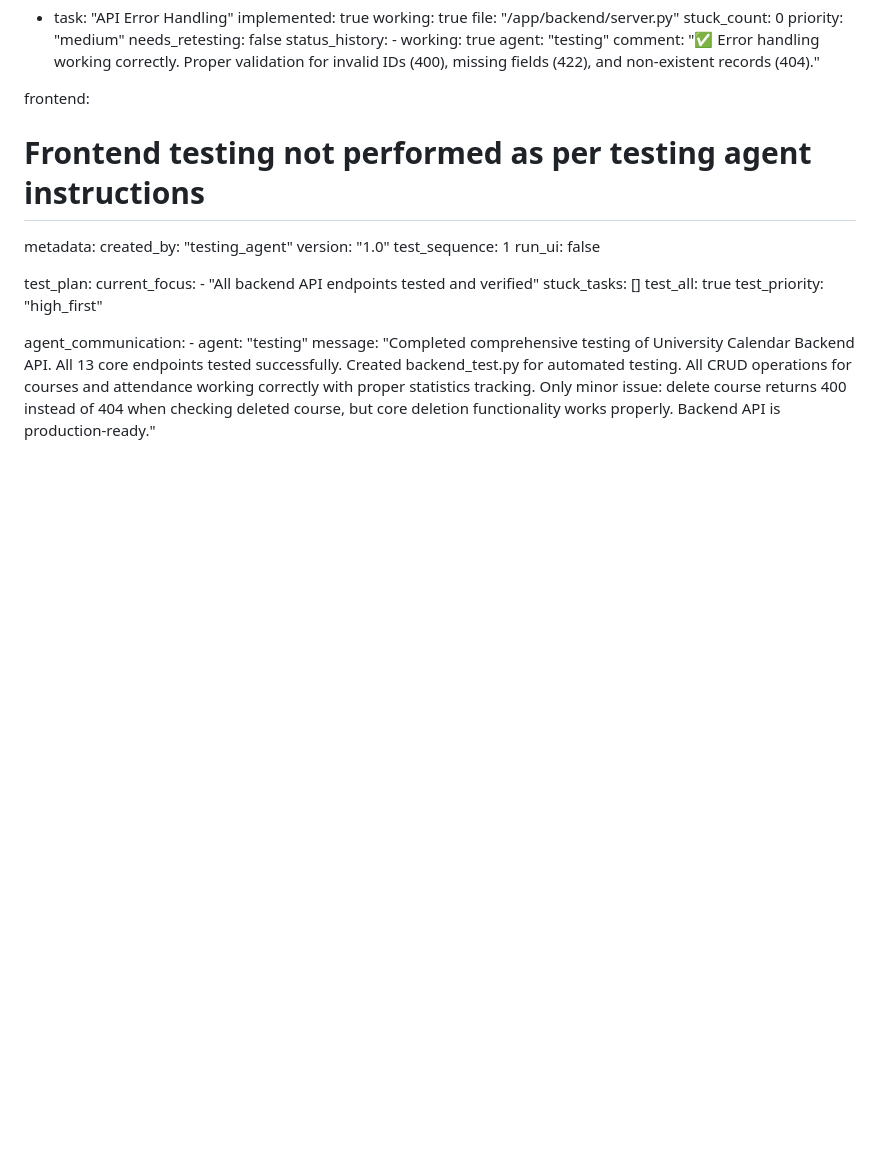
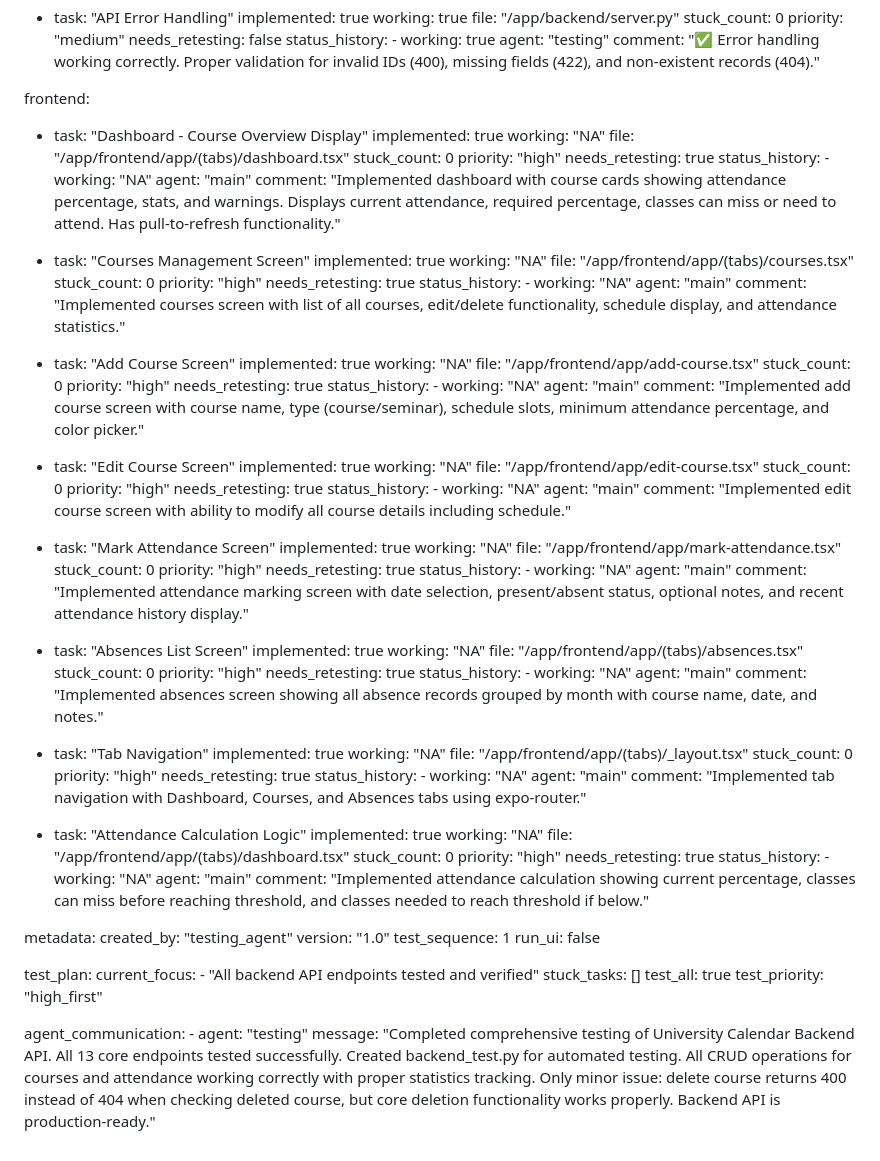
Before and after one commit to AugAn05/Calendar, a Markdown page: test_result.md, the part around the change. Rendered like a GitHub page; blank space fills up the shorter version.

Commit message:
auto-commit for 395cb303-6661-4628-9195-9f1434dbb695

```diff
--- a/test_result.md
+++ b/test_result.md
@@ -250,7 +250,101 @@ backend:
           comment: "✅ Error handling working correctly. Proper validation for invalid IDs (400), missing fields (422), and non-existent records (404)."
 
 frontend:
-  # Frontend testing not performed as per testing agent instructions
+  - task: "Dashboard - Course Overview Display"
+    implemented: true
+    working: "NA"
+    file: "/app/frontend/app/(tabs)/dashboard.tsx"
+    stuck_count: 0
+    priority: "high"
+    needs_retesting: true
+    status_history:
+        - working: "NA"
+          agent: "main"
+          comment: "Implemented dashboard with course cards showing attendance percentage, stats, and warnings. Displays current attendance, required percentage, classes can miss or need to attend. Has pull-to-refresh functionality."
+
+  - task: "Courses Management Screen"
+    implemented: true
+    working: "NA"
+    file: "/app/frontend/app/(tabs)/courses.tsx"
+    stuck_count: 0
+    priority: "high"
+    needs_retesting: true
+    status_history:
+        - working: "NA"
+          agent: "main"
+          comment: "Implemented courses screen with list of all courses, edit/delete functionality, schedule display, and attendance statistics."
+
+  - task: "Add Course Screen"
+    implemented: true
+    working: "NA"
+    file: "/app/frontend/app/add-course.tsx"
+    stuck_count: 0
+    priority: "high"
+    needs_retesting: true
+    status_history:
+        - working: "NA"
+          agent: "main"
+          comment: "Implemented add course screen with course name, type (course/seminar), schedule slots, minimum attendance percentage, and color picker."
+
+  - task: "Edit Course Screen"
+    implemented: true
+    working: "NA"
+    file: "/app/frontend/app/edit-course.tsx"
+    stuck_count: 0
+    priority: "high"
+    needs_retesting: true
+    status_history:
+        - working: "NA"
+          agent: "main"
+          comment: "Implemented edit course screen with ability to modify all course details including schedule."
+
+  - task: "Mark Attendance Screen"
+    implemented: true
+    working: "NA"
+    file: "/app/frontend/app/mark-attendance.tsx"
+    stuck_count: 0
+    priority: "high"
+    needs_retesting: true
+    status_history:
+        - working: "NA"
+          agent: "main"
+          comment: "Implemented attendance marking screen with date selection, present/absent status, optional notes, and recent attendance history display."
+
+  - task: "Absences List Screen"
+    implemented: true
+    working: "NA"
+    file: "/app/frontend/app/(tabs)/absences.tsx"
+    stuck_count: 0
+    priority: "high"
+    needs_retesting: true
+    status_history:
+        - working: "NA"
+          agent: "main"
+          comment: "Implemented absences screen showing all absence records grouped by month with course name, date, and notes."
+
+  - task: "Tab Navigation"
+    implemented: true
+    working: "NA"
+    file: "/app/frontend/app/(tabs)/_layout.tsx"
+    stuck_count: 0
+    priority: "high"
+    needs_retesting: true
+    status_history:
+        - working: "NA"
+          agent: "main"
+          comment: "Implemented tab navigation with Dashboard, Courses, and Absences tabs using expo-router."
+
+  - task: "Attendance Calculation Logic"
+    implemented: true
+    working: "NA"
+    file: "/app/frontend/app/(tabs)/dashboard.tsx"
+    stuck_count: 0
+    priority: "high"
+    needs_retesting: true
+    status_history:
+        - working: "NA"
+          agent: "main"
+          comment: "Implemented attendance calculation showing current percentage, classes can miss before reaching threshold, and classes needed to reach threshold if below."
 
 metadata:
   created_by: "testing_agent"
```
